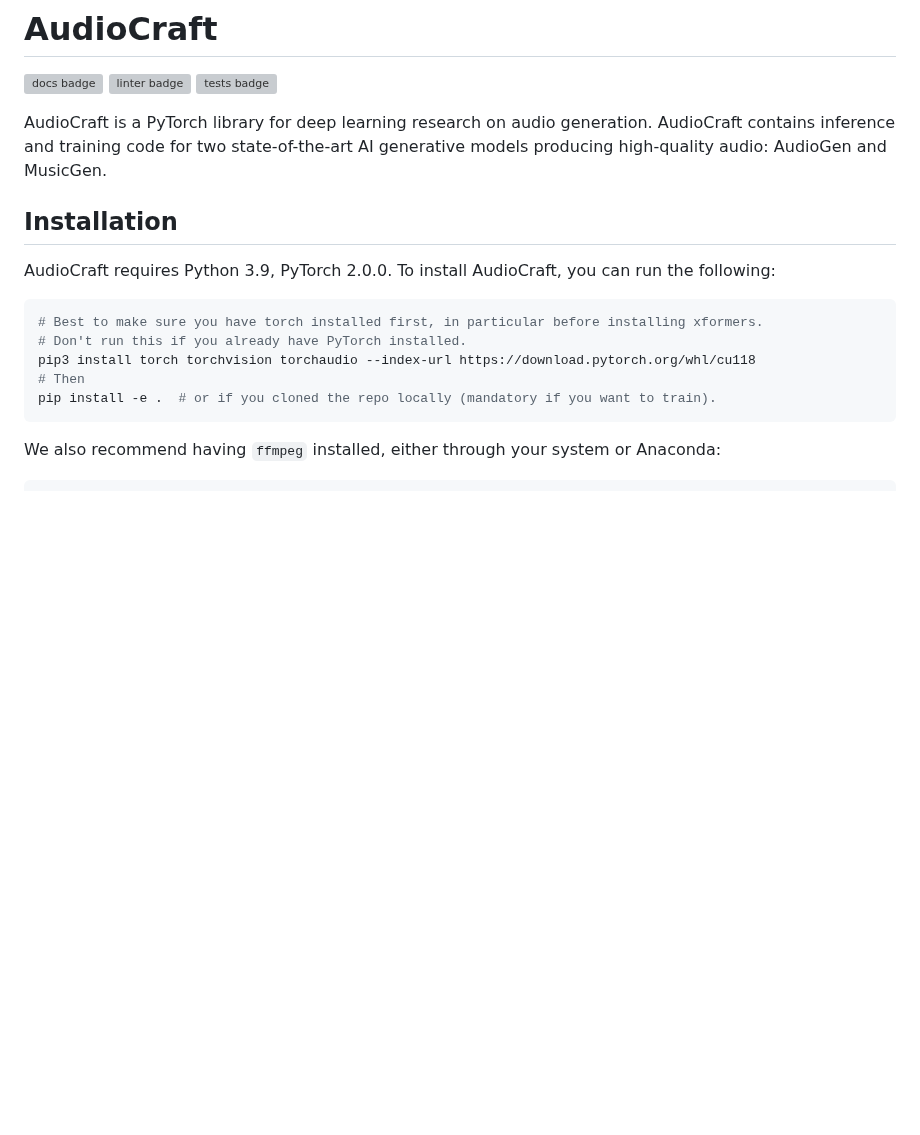
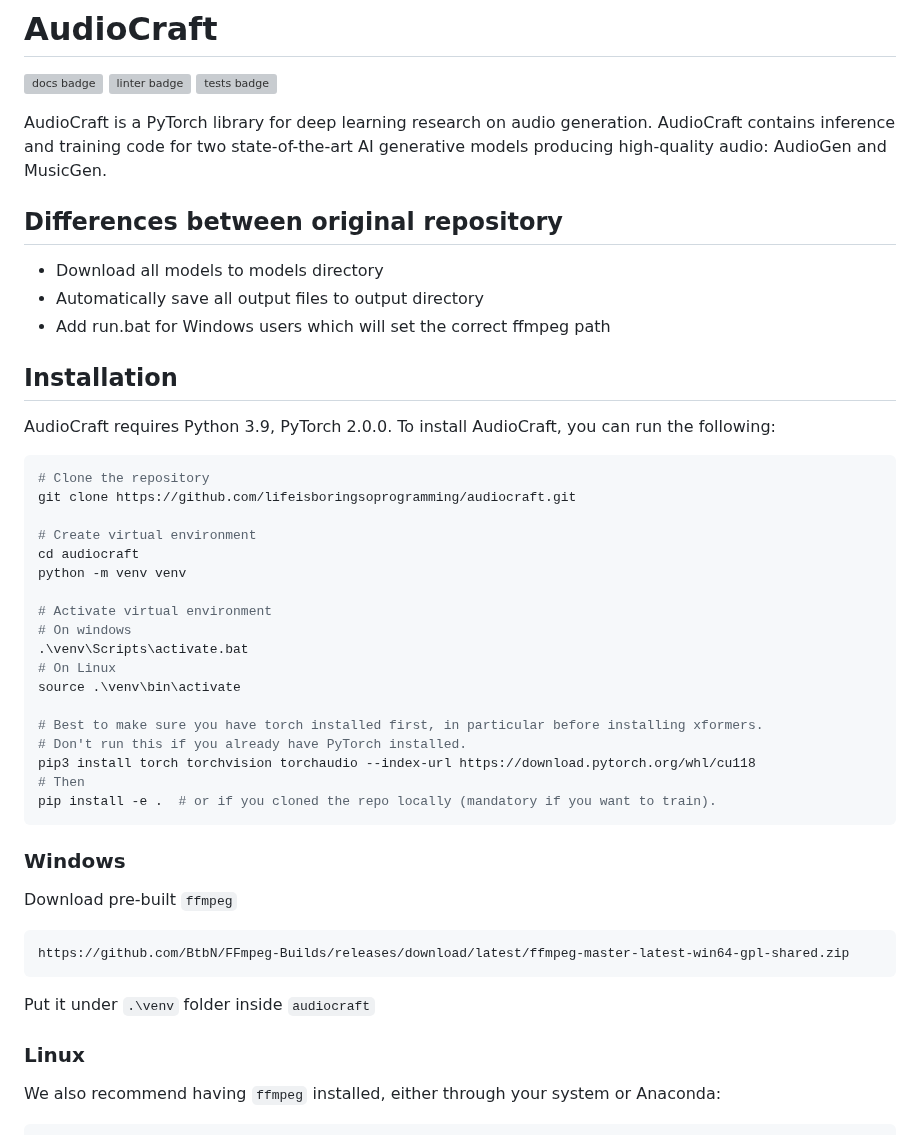
Before and after one commit to facebookresearch/audiocraft, a Markdown page: README.md, the part around the change. Rendered like a GitHub page; blank space fills up the shorter version; grey boxes are pictures that could not be loaded.

````diff
--- a/README.md
+++ b/README.md
@@ -6,11 +6,28 @@
 AudioCraft is a PyTorch library for deep learning research on audio generation. AudioCraft contains inference and training code
 for two state-of-the-art AI generative models producing high-quality audio: AudioGen and MusicGen.
 
+## Differences between original repository
+* Download all models to models directory
+* Automatically save all output files to output directory
+* Add run.bat for Windows users which will set the correct ffmpeg path
 
 ## Installation
 AudioCraft requires Python 3.9, PyTorch 2.0.0. To install AudioCraft, you can run the following:
 
 ```shell
+# Clone the repository
+git clone https://github.com/lifeisboringsoprogramming/audiocraft.git
+
+# Create virtual environment
+cd audiocraft
+python -m venv venv
+
+# Activate virtual environment
+# On windows
+.\venv\Scripts\activate.bat
+# On Linux
+source .\venv\bin\activate
+
 # Best to make sure you have torch installed first, in particular before installing xformers.
 # Don't run this if you already have PyTorch installed.
 pip3 install torch torchvision torchaudio --index-url https://download.pytorch.org/whl/cu118
@@ -18,6 +35,14 @@ pip3 install torch torchvision torchaudio --index-url https://download.pytorch.o
 pip install -e .  # or if you cloned the repo locally (mandatory if you want to train).
 ```
 
+### Windows
+Download pre-built `ffmpeg`
+```
+https://github.com/BtbN/FFmpeg-Builds/releases/download/latest/ffmpeg-master-latest-win64-gpl-shared.zip
+```
+Put it under `.\venv` folder inside `audiocraft`
+
+### Linux
 We also recommend having `ffmpeg` installed, either through your system or Anaconda:
 ```bash
 sudo apt-get install ffmpeg
````
